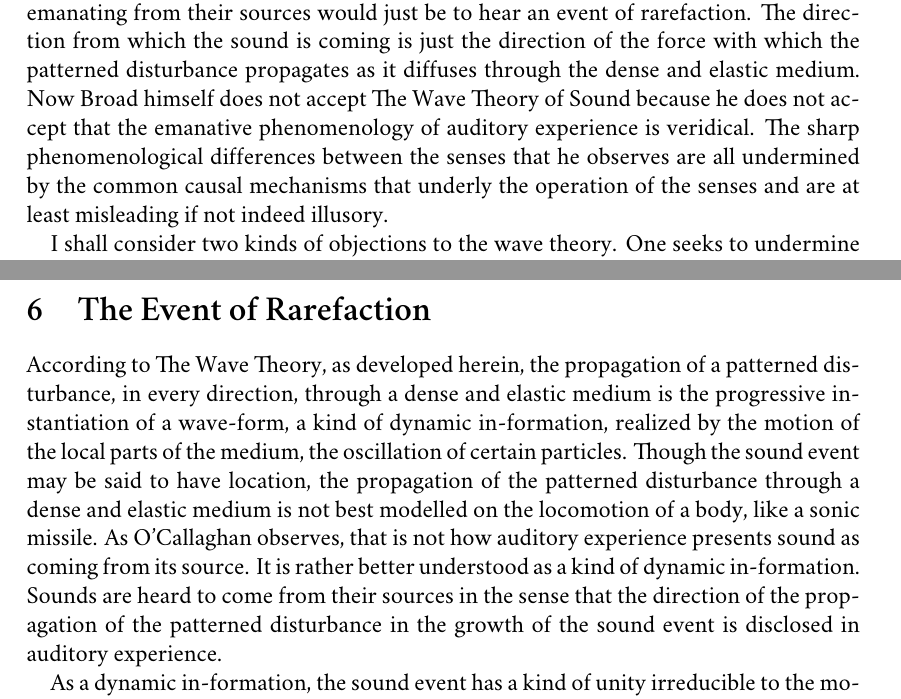
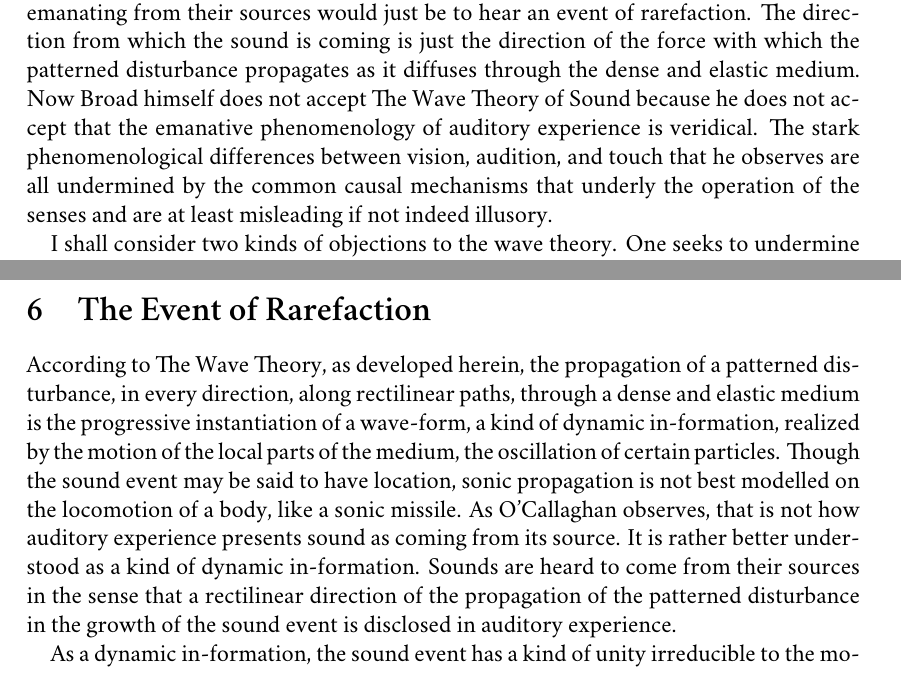
Before and after one commit to PhilGeek/rarefaction, a LaTeX document (rarefaction.tex): two parts of pages 10 and 13 of 16, joined at a grey line, cut so that both start at the same text. Compiled offline with XeLaTeX; a missing font is replaced by an installed copy or a similar font.

Commit message:
Minor fixes

```diff
--- a/rarefaction.tex
+++ b/rarefaction.tex
@@ -158,7 +158,7 @@ Why identify sounds with events of rarefaction? What recommends The Wave Theory
 \end{quote}
 Colors are seen to inhere in surfaces of bodies located at a distance from the perceiver's body. Colors are only ever inhere in spatially extended things and have the shapes of the extend things in which they inhere. But that is not how audition presents the sounds that we hear. Sounds are not experienced as qualties confined to a region remote from the perceiver, rather sounds are heard to come to one from their sources. This is the emanative aspect of auditory phenomenology. Broad, in addition, emphasizes the pervasiveness of sound: ``it seems to be thought of as pervading with various degrees of intensity the whole of an indefinitely large region surrounding the centre from which it emanates''. As we shall see, there is an issue as to how pervasiveness should best be interpreted.
 
-The emanative phenomenology of audition naturally motivates The Wave Theory of Sound. For suppose that auditory experience does, in fact, have an emanative phenomenology, and that this aspect of our auditory experience is veridical, then in hearing sounds emanating from their sources would just be to hear an event of rarefaction. The direction from which the sound is coming is just the direction of the force with which the patterned disturbance propagates as it diffuses through the dense and elastic medium. Now Broad himself does not accept The Wave Theory of Sound because he does not accept that the emanative phenomenology of auditory experience is veridical. The sharp phenomenological differences between the senses that he observes are all undermined by the common causal mechanisms that underly the operation of the senses and are at least misleading if not indeed illusory.
+The emanative phenomenology of audition naturally motivates The Wave Theory of Sound. For suppose that auditory experience does, in fact, have an emanative phenomenology, and that this aspect of our auditory experience is veridical, then in hearing sounds emanating from their sources would just be to hear an event of rarefaction. The direction from which the sound is coming is just the direction of the force with which the patterned disturbance propagates as it diffuses through the dense and elastic medium. Now Broad himself does not accept The Wave Theory of Sound because he does not accept that the emanative phenomenology of auditory experience is veridical. The stark phenomenological differences between vision, audition, and touch that he observes are all undermined by the common causal mechanisms that underly the operation of the senses and are at least misleading if not indeed illusory.
 
 I shall consider two kinds of objections to the wave theory. One seeks to undermine the phenomenological motivation of The Wave Theory, the other seeks to draw are attention to aspects of the phenomenology of auditory experience that are allegedly inconsistent with The Wave Theory.
 
@@ -202,9 +202,9 @@ If the location of sound, conceived as an event of rarefaction, is an occasion-s
 \section{The Event of Rarefaction} % (fold)
 \label{sec:the_event_of_rarefaction}
 
-According to The Wave Theory, as developed herein, the propagation of a patterned disturbance, in every direction, through a dense and elastic medium is the progressive instantiation of a wave-form, a kind of dynamic in-formation, realized by the motion of the local parts of the medium, the oscillation of certain particles. Though the sound event may be said to have location, the propagation of the patterned disturbance through a dense and elastic medium is not best modelled on the locomotion of a body, like a sonic missile. As O’Callaghan observes, that is not how auditory experience presents sound as coming from its source. It is rather better understood as a kind of dynamic in-formation. Sounds are heard to come from their sources in the sense that the direction of the propagation of the patterned disturbance in the growth of the sound event is disclosed in auditory experience.
+According to The Wave Theory, as developed herein, the propagation of a patterned disturbance, in every direction, along rectilinear paths, through a dense and elastic medium is the progressive instantiation of a wave-form, a kind of dynamic in-formation, realized by the motion of the local parts of the medium, the oscillation of certain particles. Though the sound event may be said to have location, sonic propagation is not best modelled on the locomotion of a body, like a sonic missile. As O’Callaghan observes, that is not how auditory experience presents sound as coming from its source. It is rather better understood as a kind of dynamic in-formation. Sounds are heard to come from their sources in the sense that a rectilinear direction of the propagation of the patterned disturbance in the growth of the sound event is disclosed in auditory experience.
 
-As a dynamic in-formation, the sound event has a kind of unity irreducible to the motion of the local parts of the in-formed medium. Conceiving of the propagation of sound on the model of the locomotion of a body—a sonic missile—mistakes the unity of the sound event for the unity of a body. Sound events may lack the unity of a body. After all, events and bodies have different modes of being. But sound events nevertheless possess sufficient unity to distinguish them from the in-formed medium that they existentially depend upon. It is a dynamic unity (on dynamic principles of unity see \citealt{Johnston:2006js}). It is the force with which the patterned disturbance propagates, in every direction, along rectilinear paths, that explains the growth of the sound event. While the sound event may be realized by the motion of the local parts of the medium, the oscillation of certain particles, it is the force of its propagation, communicated from one part to the next, that determines the dynamic in-formation. The sound event is realized by the motion of the local parts of the medium without reducing to such motion because of its dynamic unity, the force with which it grows in the dense and imperfectly elastic medium. And it is the direction of this force that is disclosed, more or less clearly, in the emanative phenomenology of auditory experience.
+As a dynamic in-formation, the sound event has a kind of unity irreducible to the motion of the local parts of the in-formed medium. Conceiving of the propagation of sound on the model of the locomotion of a body---a sonic missile---mistakes the unity of the sound event for the unity of a body. Sound events may lack the unity of a body. After all, events and bodies have different modes of being. But sound events nevertheless possess sufficient unity to distinguish them from the in-formed medium that they existentially depend upon. It is a dynamic unity (on dynamic principles of unity see \citealt{Johnston:2006js}). It is the force with which the patterned disturbance propagates, in every direction, along rectilinear paths, that explains the growth of the sound event. While the sound event may be realized by the motion of the local parts of the medium, the oscillation of certain particles, it is the force of its propagation, communicated from one part to the next, that determines the dynamic in-formation. The sound event is realized by the motion of the local parts of the medium without reducing to such motion because of its dynamic unity, the force with which it grows in the dense and imperfectly elastic medium. And it is the direction of this force that is disclosed, more or less clearly, in the emanative phenomenology of auditory experience.
 
 % section the_event_of_rarefaction (end)
 
```
